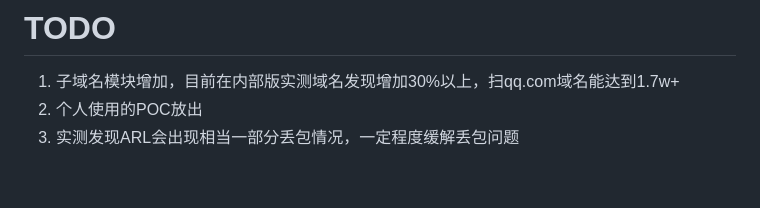
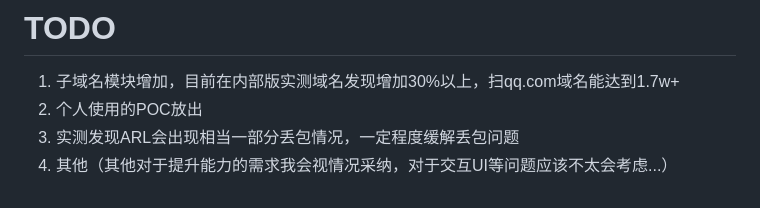
Before and after one commit to ki9mu/ARL-plus-docker, a Markdown page: README.md, the part around the change. GitHub-like rendering.

```diff
--- a/README.md
+++ b/README.md
@@ -68,6 +68,7 @@ https://github.com/ki9mu/ARL-plus-docker/blob/main/finger.json
 1. 子域名模块增加，目前在内部版实测域名发现增加30%以上，扫qq.com域名能达到1.7w+
 2. 个人使用的POC放出
 3. 实测发现ARL会出现相当一部分丢包情况，一定程度缓解丢包问题
+4. 其他（其他对于提升能力的需求我会视情况采纳，对于交互UI等问题应该不太会考虑...）
 
 
 [京东云活动地址]: https://3.cn/-22ITTEy
```
